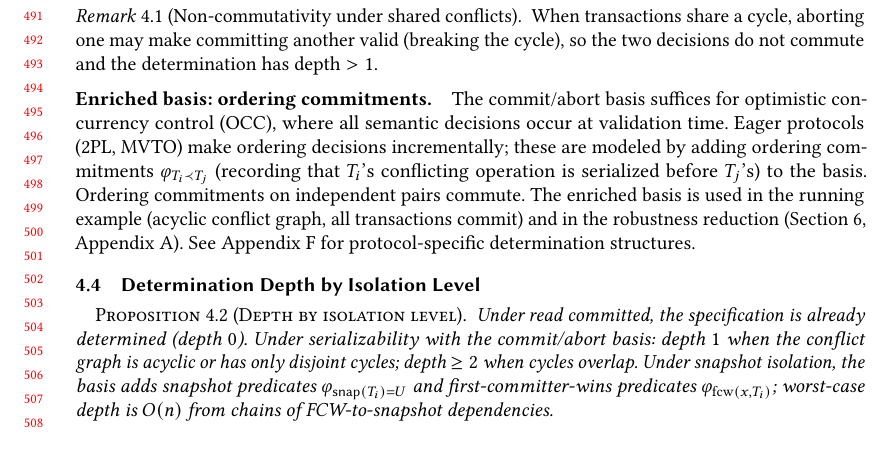
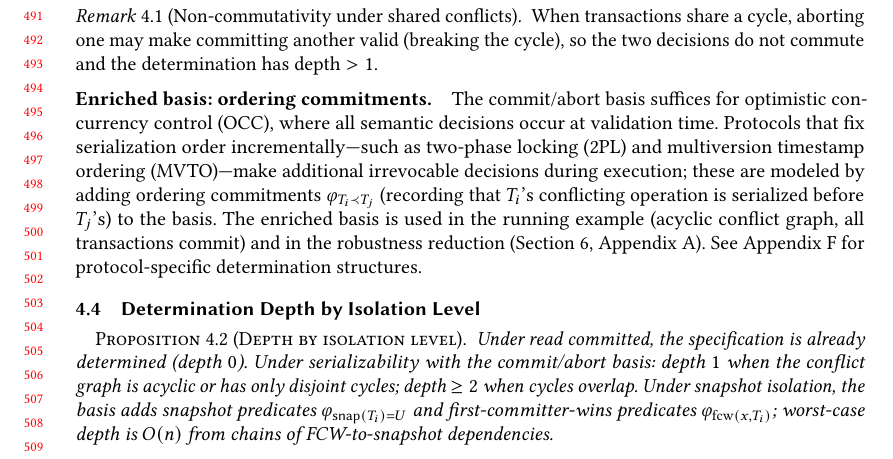
Before and after one commit to jhellerstein/provenance, a LaTeX paper (main.tex): part of page 11 of 31, cut so that both start at the same text, the shorter picture padded with empty space. Compiled offline with pdfLaTeX.

Commit message:
Fix terminology: name protocols explicitly, drop 'eager' and 'independent pairs'

```diff
--- a/main.tex
+++ b/main.tex
@@ -1037,12 +1037,13 @@ $\Phi = \{\varphi_{\mathsf{commit}(T_i)},\,
 \paragraph{Enriched basis: ordering commitments.}
 The commit/abort basis suffices for optimistic concurrency control (OCC),
 where all semantic decisions occur at validation time.
-Eager protocols (2PL, MVTO) make ordering decisions incrementally;
-these are modeled by adding ordering commitments
+Protocols that fix serialization order incrementally---such as two-phase
+locking (2PL) and multiversion timestamp ordering (MVTO)---make
+additional irrevocable decisions during execution; these are modeled by
+adding ordering commitments
 $\varphi_{T_i \prec T_j}$ (recording that $T_i$'s conflicting operation
 is serialized before $T_j$'s) to the basis.
 \label{def:ordering-commitment}%
-Ordering commitments on independent pairs commute.
 The enriched basis is used in the running example (acyclic conflict
 graph, all transactions commit) and in the robustness reduction
 (Section~\ref{sec:responsibility},
```
